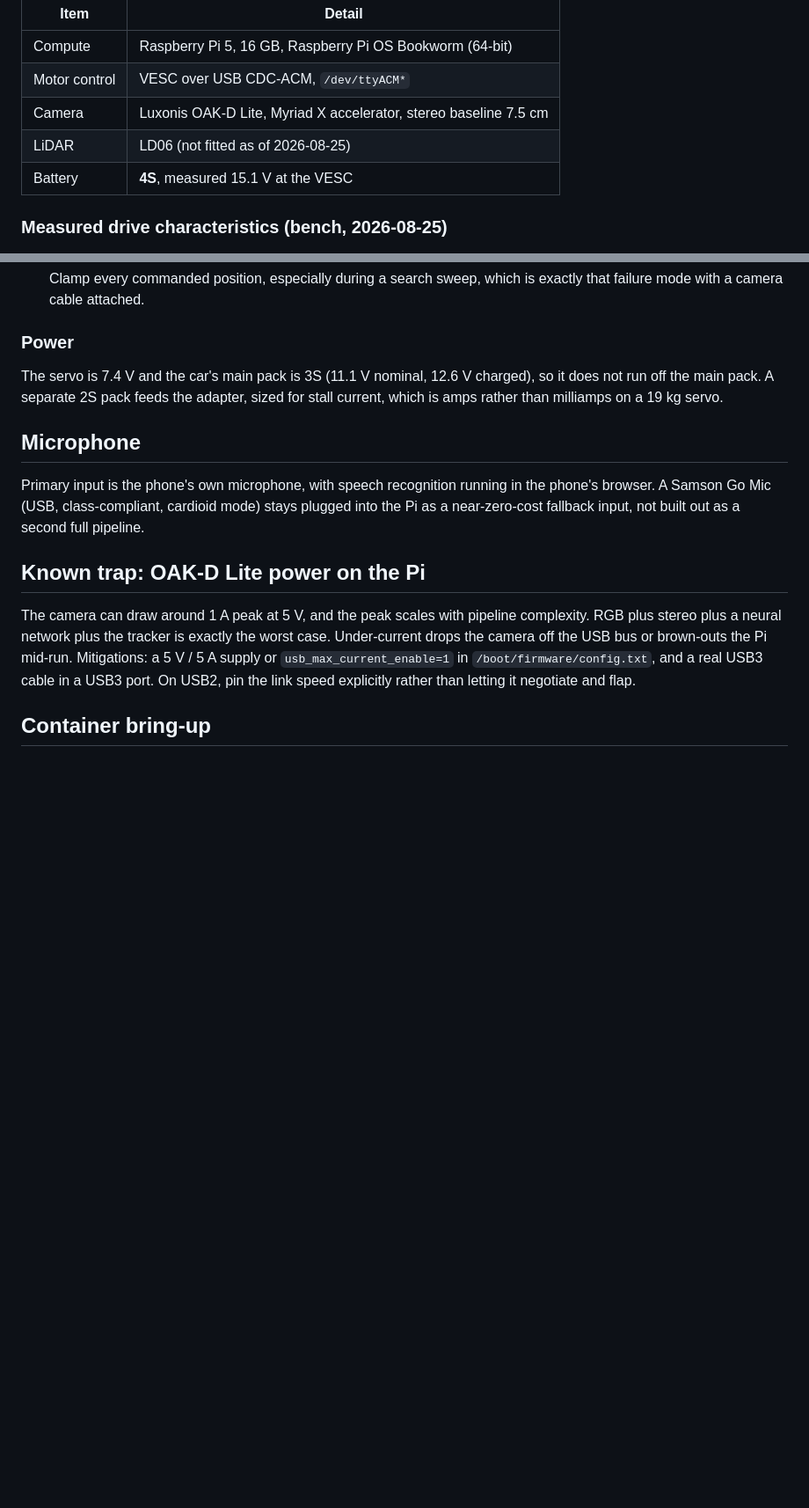
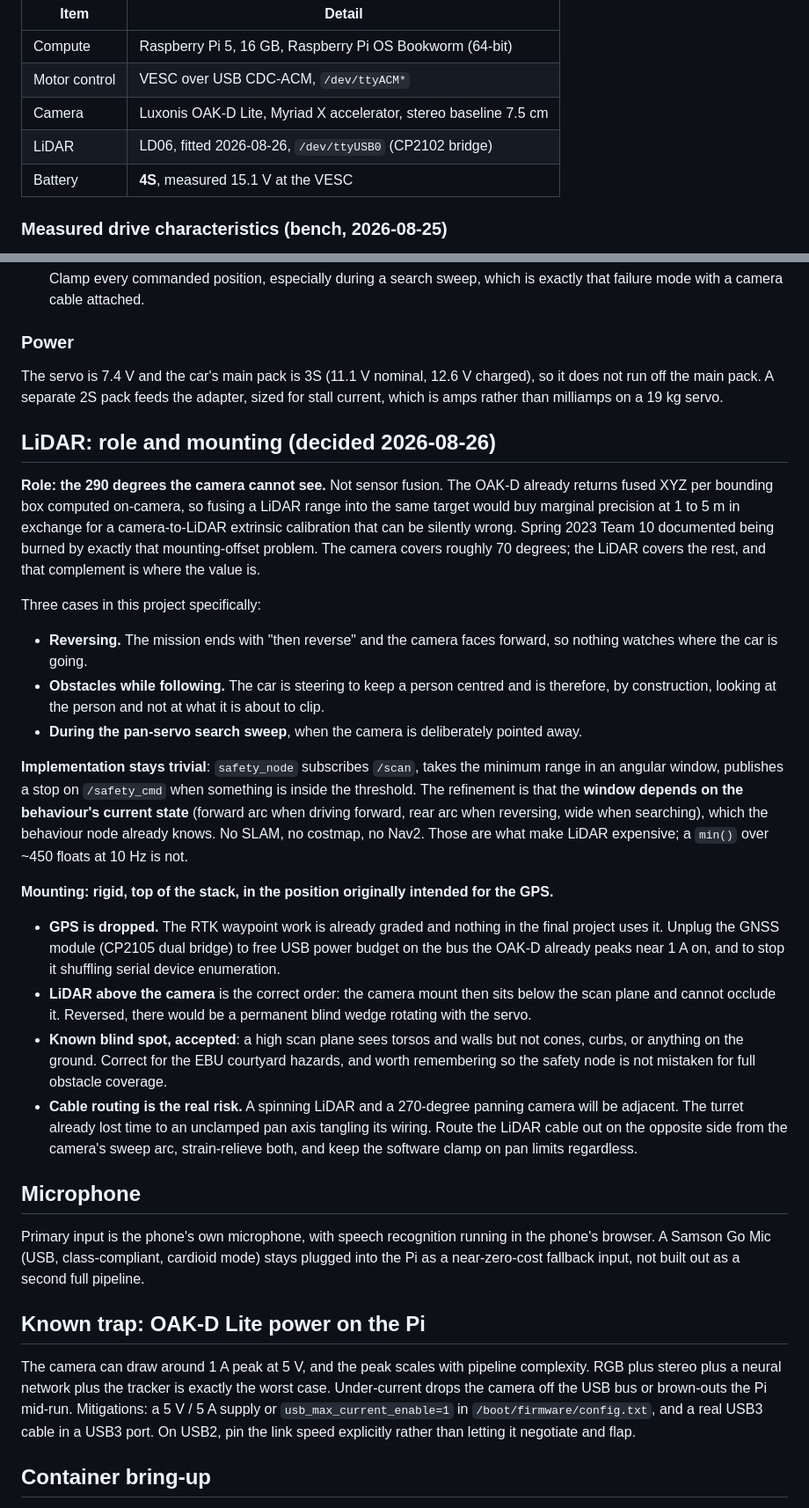
Before and after one commit to TheDjabra/doggobot, a Markdown page: docs/hardware.md, 2 parts joined by grey strips. Shown at 88% size. Rendered like a GitHub page; blank space fills up the shorter version.

Commit message:
docs: LiDAR role as complementary coverage, top mounting, GPS dropped

```diff
--- a/docs/hardware.md
+++ b/docs/hardware.md
@@ -9,7 +9,7 @@
 | Compute | Raspberry Pi 5, 16 GB, Raspberry Pi OS Bookworm (64-bit) |
 | Motor control | VESC over USB CDC-ACM, `/dev/ttyACM*` |
 | Camera | Luxonis OAK-D Lite, Myriad X accelerator, stereo baseline 7.5 cm |
-| LiDAR | LD06 (not fitted as of 2026-08-25) |
+| LiDAR | LD06, fitted 2026-08-26, `/dev/ttyUSB0` (CP2102 bridge) |
 | Battery | **4S**, measured 15.1 V at the VESC |
 
 ### Measured drive characteristics (bench, 2026-08-25)
@@ -83,6 +83,45 @@ The servo is 7.4 V and the car's main pack is 3S (11.1 V nominal, 12.6 V charged
 not run off the main pack. A separate 2S pack feeds the adapter, sized for stall current,
 which is amps rather than milliamps on a 19 kg servo.
 
+## LiDAR: role and mounting (decided 2026-08-26)
+
+**Role: the 290 degrees the camera cannot see.** Not sensor fusion. The OAK-D already returns
+fused XYZ per bounding box computed on-camera, so fusing a LiDAR range into the same target
+would buy marginal precision at 1 to 5 m in exchange for a camera-to-LiDAR extrinsic
+calibration that can be silently wrong. Spring 2023 Team 10 documented being burned by exactly
+that mounting-offset problem. The camera covers roughly 70 degrees; the LiDAR covers the rest,
+and that complement is where the value is.
+
+Three cases in this project specifically:
+- **Reversing.** The mission ends with "then reverse" and the camera faces forward, so nothing
+  watches where the car is going.
+- **Obstacles while following.** The car is steering to keep a person centred and is therefore,
+  by construction, looking at the person and not at what it is about to clip.
+- **During the pan-servo search sweep**, when the camera is deliberately pointed away.
+
+**Implementation stays trivial**: `safety_node` subscribes `/scan`, takes the minimum range in
+an angular window, publishes a stop on `/safety_cmd` when something is inside the threshold.
+The refinement is that the **window depends on the behaviour's current state** (forward arc when
+driving forward, rear arc when reversing, wide when searching), which the behaviour node already
+knows. No SLAM, no costmap, no Nav2. Those are what make LiDAR expensive; a `min()` over ~450
+floats at 10 Hz is not.
+
+**Mounting: rigid, top of the stack, in the position originally intended for the GPS.**
+
+- **GPS is dropped.** The RTK waypoint work is already graded and nothing in the final project
+  uses it. Unplug the GNSS module (CP2105 dual bridge) to free USB power budget on the bus the
+  OAK-D already peaks near 1 A on, and to stop it shuffling serial device enumeration.
+- **LiDAR above the camera** is the correct order: the camera mount then sits below the scan
+  plane and cannot occlude it. Reversed, there would be a permanent blind wedge rotating with
+  the servo.
+- **Known blind spot, accepted**: a high scan plane sees torsos and walls but not cones, curbs,
+  or anything on the ground. Correct for the EBU courtyard hazards, and worth remembering so the
+  safety node is not mistaken for full obstacle coverage.
+- **Cable routing is the real risk.** A spinning LiDAR and a 270-degree panning camera will be
+  adjacent. The turret already lost time to an unclamped pan axis tangling its wiring. Route the
+  LiDAR cable out on the opposite side from the camera's sweep arc, strain-relieve both, and keep
+  the software clamp on pan limits regardless.
+
 ## Microphone
 
 Primary input is the phone's own microphone, with speech recognition running in the phone's
```
